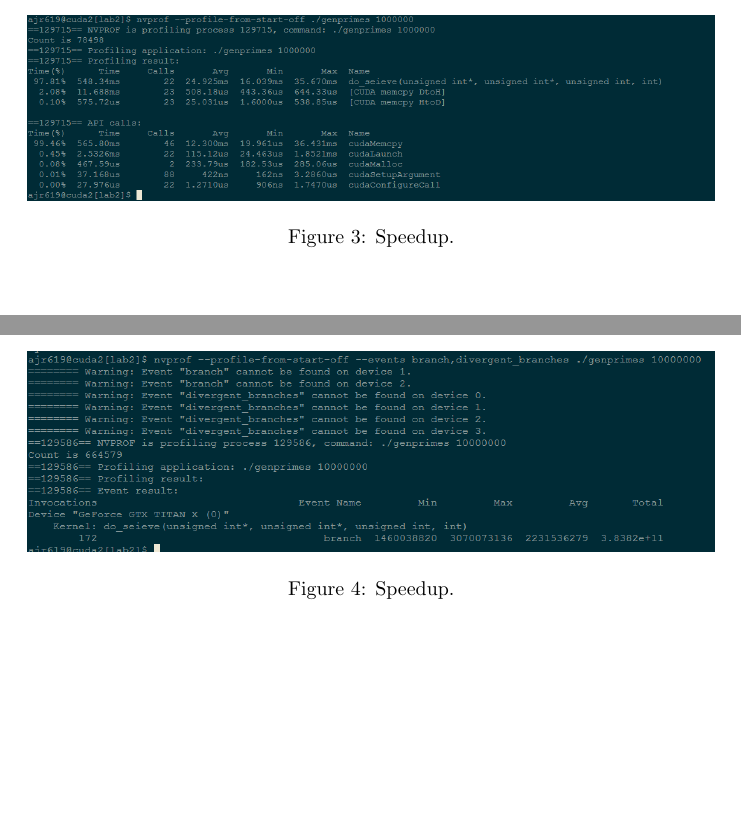
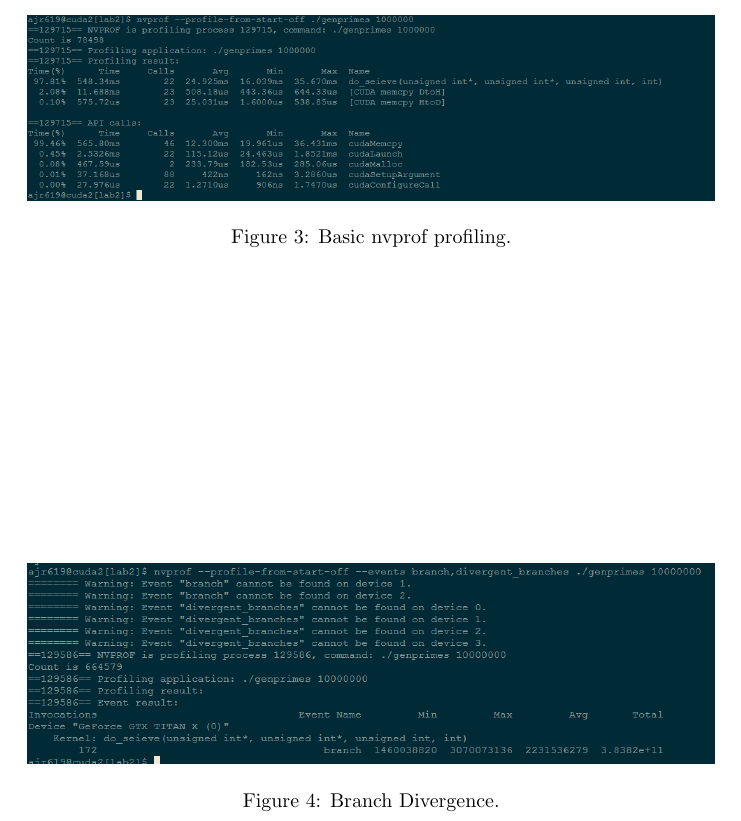
Before and after one commit to algorithmcardboard/gpu-architecture-and-programming, a LaTeX document (lab2/report.tex): two parts of page 4 of 4 before the commit and part of page 4 of 4 after it, the two joined at a grey line, cut at the place of the change, the shorter picture padded with empty space. Compiled offline with pdfLaTeX.

Commit message:
wrapping up

```diff
--- a/lab2/report.tex
+++ b/lab2/report.tex
@@ -55,13 +55,13 @@ But this failed as I cannot compile this for the current cuda device I have.
 \begin{figure}[ht!]
   \centering
   \includegraphics[width=1\textwidth]{nvprof}
-  \caption{Speedup.\label{fig:speedup}}
+  \caption{Basic nvprof profiling.\label{fig:speedup}}
 \end{figure}
 
 \begin{figure}[ht!]
   \centering
   \includegraphics[width=1\textwidth]{branch_divergence}
-  \caption{Speedup.\label{fig:speedup}}
+  \caption{Branch Divergence.\label{fig:speedup}}
 \end{figure}
 
 
```
Also changed, not shown: lab2/report.pdf.
